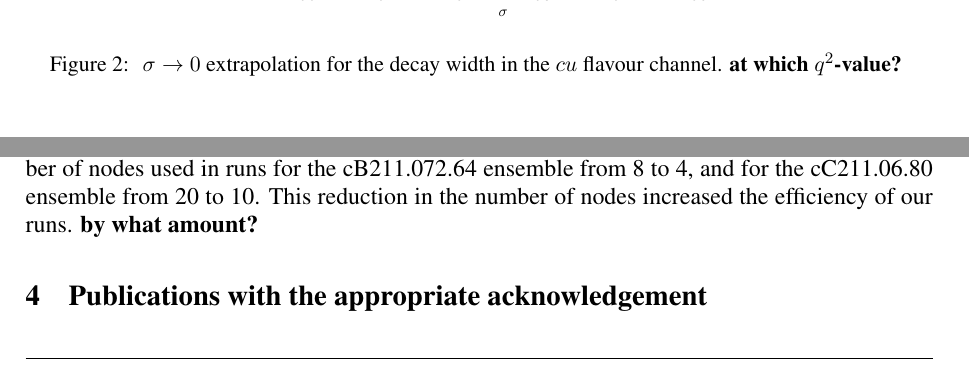
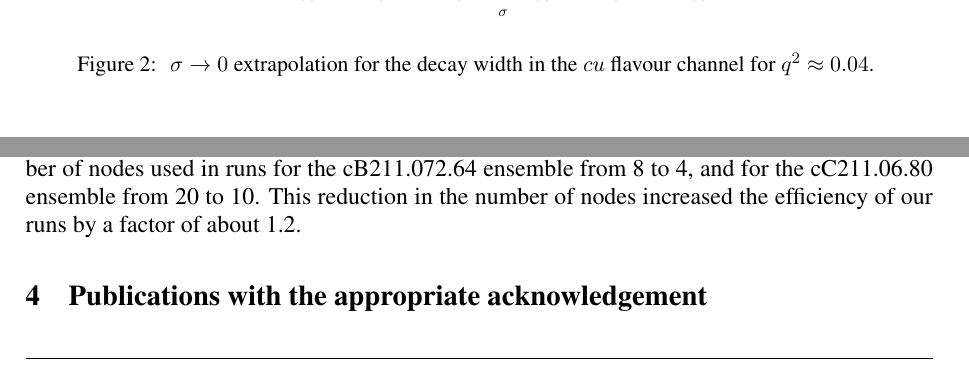
Before and after one commit to HISKP-LQCD/gauss_heavyflavour_2024, a LaTeX document (report/report22/report.tex): two parts of pages 5 and 8 of 8, joined at a grey line, cut so that both start at the same text. Compiled offline with pdfLaTeX.

Commit message:
reply to comments

```diff
--- a/report/report22/report.tex
+++ b/report/report22/report.tex
@@ -256,7 +256,7 @@ control the corresponding uncertainties.
   \centering
   \includegraphics[scale=0.5]{figures/sigma_extrapolation.pdf}
   \caption{ $\sigma \to 0 $ extrapolation for the decay width in the
-    $cu$ flavour channel. \textbf{at which $q^2$-value?}
+    $cu$ flavour channel for $q^2\approx 0.04$.
   }
   \label{fig:sigma_extrapolation}
 \end{figure}
@@ -359,7 +359,7 @@ We managed to further optimise the memory footprint of our code
 it possible to reduce the number of nodes used in runs for the
 cB211.072.64 ensemble from 8 to 4, and for the cC211.06.80 ensemble
 from 20 to 10. This reduction in the number of nodes increased the
-efficiency of our runs. \textbf{by what amount?}
+efficiency of our runs by a factor of about 1.2.
 
 \section{Publications with the appropriate acknowledgement}
 \rule{\textwidth}{0.4pt}
```
Also changed, not shown: report/report22/report.tex (5 more changed lines).
